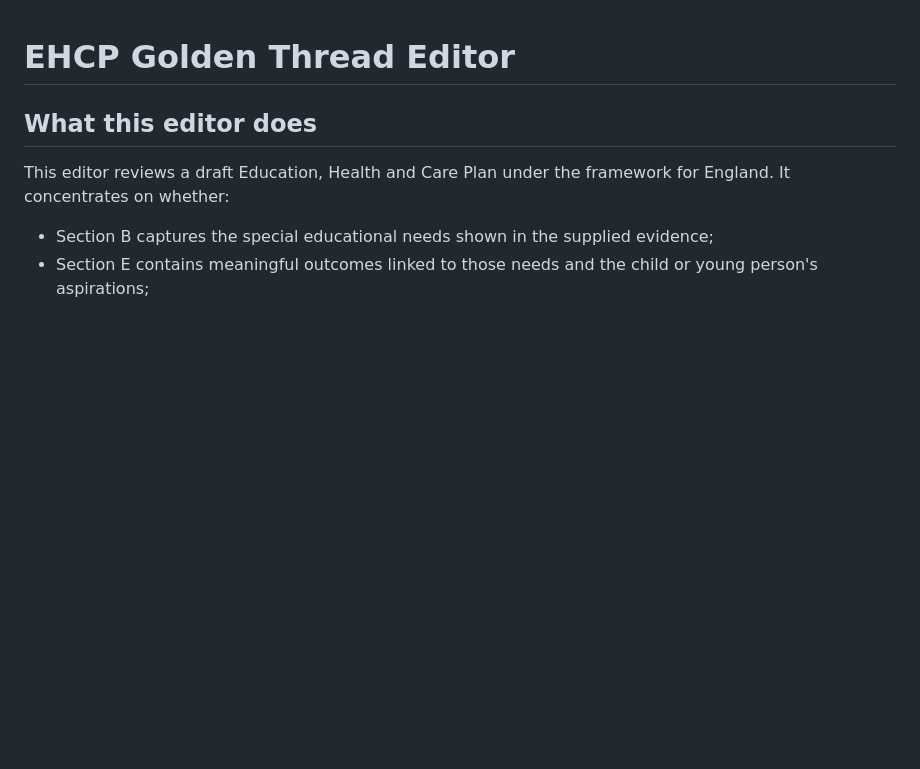
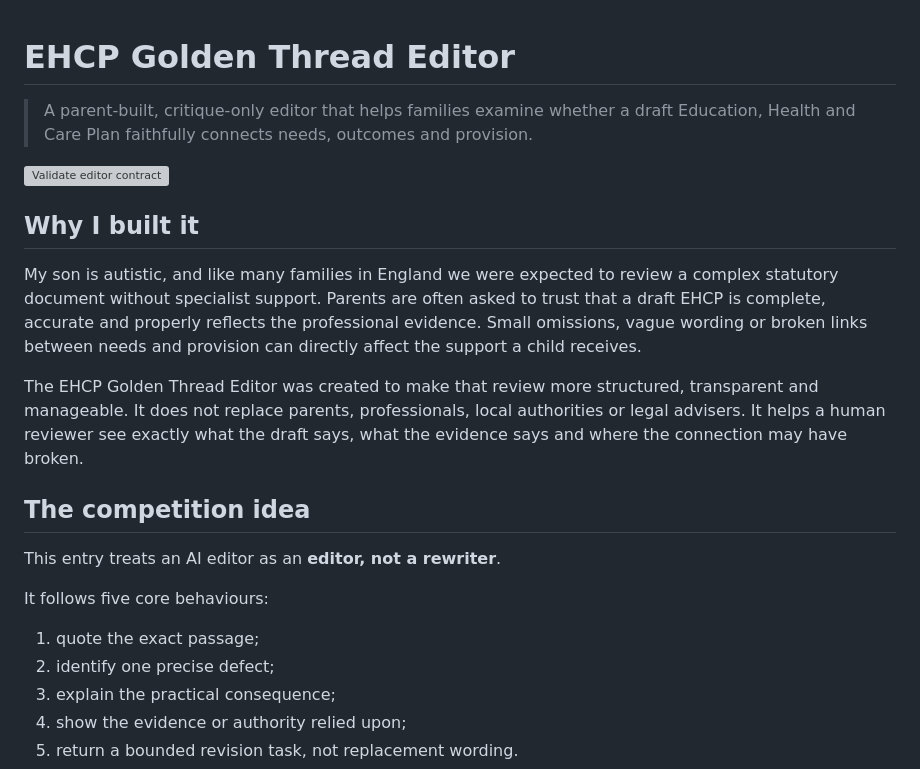
Before and after one commit to stadeuk85/Multilevel, a Markdown page: README.md, the part around one of its changes. Drawn GitHub-style; blank space fills up the shorter version; grey boxes are pictures that could not be loaded.

```diff
--- a/README.md
+++ b/README.md
@@ -1,8 +1,24 @@
 # EHCP Golden Thread Editor
 
-## What this editor does
+> A parent-built, critique-only editor that helps families examine whether a draft Education, Health and Care Plan faithfully connects needs, outcomes and provision.
 
-This editor reviews a draft Education, Health and Care Plan under the framework for England. It concentrates on whether:
+[![Validate editor contract](https://github.com/stadeuk85/EHCP-Golden-Thread-Editor/actions/workflows/validate.yml/badge.svg)](https://github.com/stadeuk85/EHCP-Golden-Thread-Editor/actions/workflows/validate.yml)
 
-- Section B captures the special educational needs shown in the supplied evidence;
-- Section E contains meaningful outcomes linked to those needs and the child or young person's aspirations;
+## Why I built it
+
+My son is autistic, and like many families in England we were expected to review a complex statutory document without specialist support. Parents are often asked to trust that a draft EHCP is complete, accurate and properly reflects the professional evidence. Small omissions, vague wording or broken links between needs and provision can directly affect the support a child receives.
+
+The EHCP Golden Thread Editor was created to make that review more structured, transparent and manageable. It does not replace parents, professionals, local authorities or legal advisers. It helps a human reviewer see exactly what the draft says, what the evidence says and where the connection may have broken.
+
+## The competition idea
+
+This entry treats an AI editor as an **editor, not a rewriter**.
+
+It follows five core behaviours:
+
+1. quote the exact passage;
+2. identify one precise defect;
+3. explain the practical consequence;
+4. show the evidence or authority relied upon;
+5. return a bounded revision task, not replacement wording.
+
```
Also changed, not shown: other parts of README.md (+132 -51 lines).
